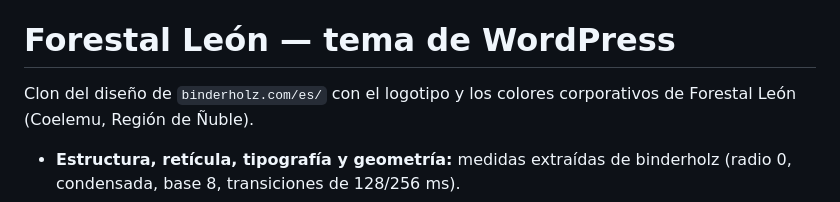
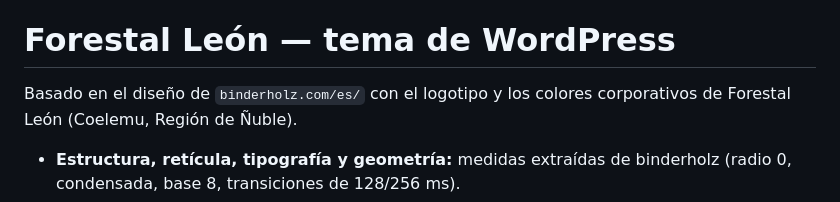
Before and after one commit to isaiastoledo/forestal-leon, a Markdown page: README.md, the part around the change. GitHub-like rendering.

Commit message:
Update description of the WordPress theme

```diff
--- a/README.md
+++ b/README.md
@@ -7,7 +7,7 @@
 
 # Forestal León — tema de WordPress
 
-Clon del diseño de `binderholz.com/es/` con el logotipo y los colores corporativos
+Basado en el diseño de `binderholz.com/es/` con el logotipo y los colores corporativos
 de Forestal León (Coelemu, Región de Ñuble).
 
 - **Estructura, retícula, tipografía y geometría:** medidas extraídas de binderholz
```
